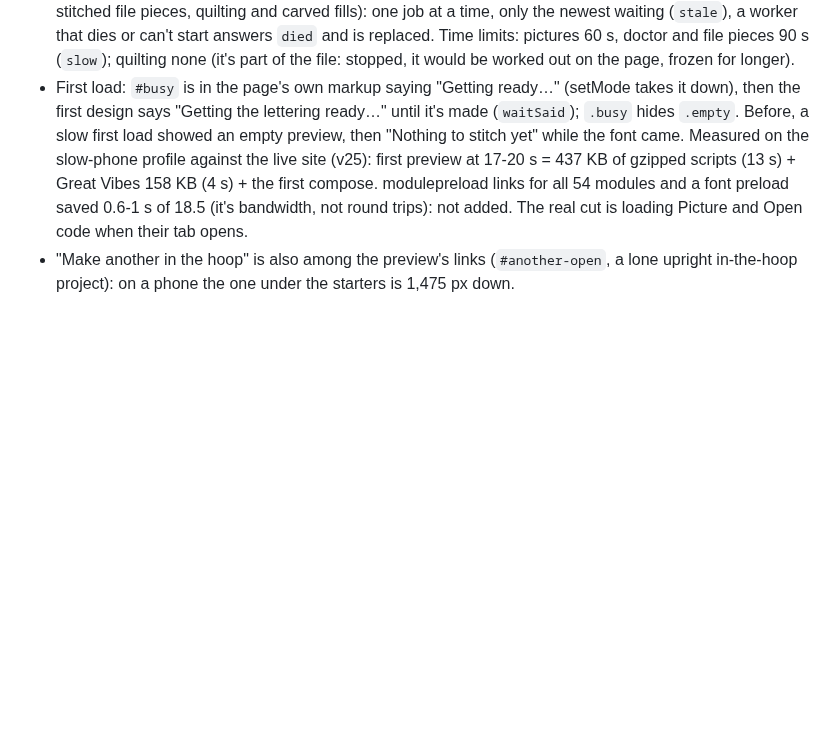
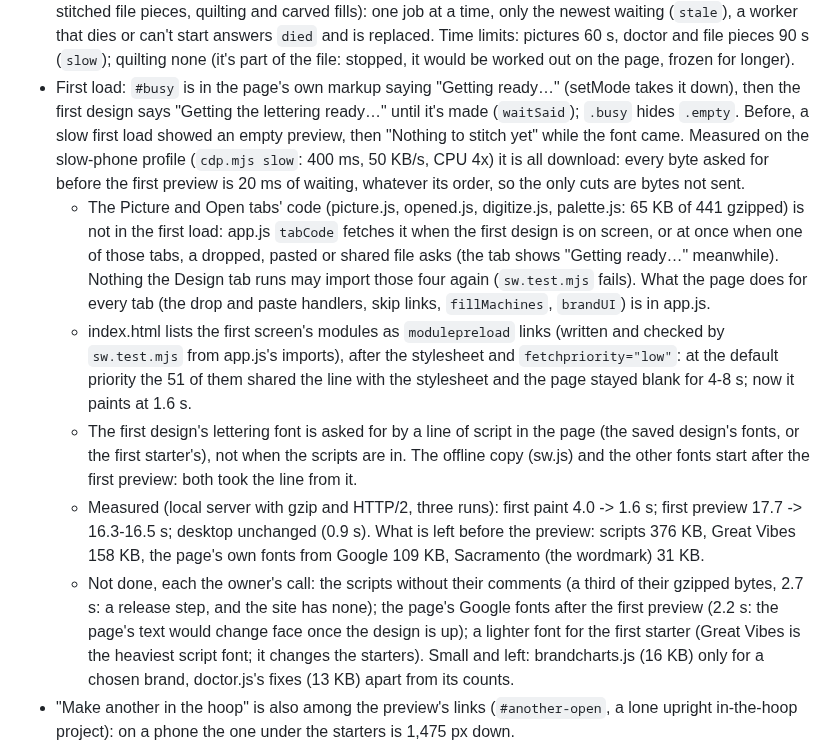
Before and after one commit to 4gables/needleworks, a Markdown page: docs/app-ui.md, the part around the change. Rendered like a GitHub page; blank space fills up the shorter version.

Commit message:
docs: what the first load is made of and what was cut; sw.test's first-load check

```diff
--- a/docs/app-ui.md
+++ b/docs/app-ui.md
@@ -89,9 +89,27 @@ Reference for this part of Needleworks: the rules, the reason for each (it stops
 - First load: `#busy` is in the page's own markup saying "Getting ready…" (setMode takes it down), then the first
   design says "Getting the lettering ready…" until it's made (`waitSaid`); `.busy` hides `.empty`. Before, a slow
   first load showed an empty preview, then "Nothing to stitch yet" while the font came. Measured on the slow-phone
-  profile against the live site (v25): first preview at 17-20 s = 437 KB of gzipped scripts (13 s) + Great Vibes
-  158 KB (4 s) + the first compose. modulepreload links for all 54 modules and a font preload saved 0.6-1 s of 18.5
-  (it's bandwidth, not round trips): not added. The real cut is loading Picture and Open code when their tab opens.
+  profile (`cdp.mjs slow`: 400 ms, 50 KB/s, CPU 4x) it is all download: every byte asked for before the first
+  preview is 20 ms of waiting, whatever its order, so the only cuts are bytes not sent.
+  - The Picture and Open tabs' code (picture.js, opened.js, digitize.js, palette.js: 65 KB of 441 gzipped) is not
+    in the first load: app.js `tabCode` fetches it when the first design is on screen, or at once when one of those
+    tabs, a dropped, pasted or shared file asks (the tab shows "Getting ready…" meanwhile). Nothing the Design tab
+    runs may import those four again (`sw.test.mjs` fails). What the page does for every tab (the drop and paste
+    handlers, skip links, `fillMachines`, `brandUI`) is in app.js.
+  - index.html lists the first screen's modules as `modulepreload` links (written and checked by `sw.test.mjs`
+    from app.js's imports), after the stylesheet and `fetchpriority="low"`: at the default priority the 51 of them
+    shared the line with the stylesheet and the page stayed blank for 4-8 s; now it paints at 1.6 s.
+  - The first design's lettering font is asked for by a line of script in the page (the saved design's fonts, or
+    the first starter's), not when the scripts are in. The offline copy (sw.js) and the other fonts start after
+    the first preview: both took the line from it.
+  - Measured (local server with gzip and HTTP/2, three runs): first paint 4.0 -> 1.6 s; first preview 17.7 ->
+    16.3-16.5 s; desktop unchanged (0.9 s). What is left before the preview: scripts 376 KB, Great Vibes 158 KB,
+    the page's own fonts from Google 109 KB, Sacramento (the wordmark) 31 KB.
+  - Not done, each the owner's call: the scripts without their comments (a third of their gzipped bytes, 2.7 s:
+    a release step, and the site has none); the page's Google fonts after the first preview (2.2 s: the page's
+    text would change face once the design is up); a lighter font for the first starter (Great Vibes is the
+    heaviest script font; it changes the starters). Small and left: brandcharts.js (16 KB) only for a chosen
+    brand, doctor.js's fixes (13 KB) apart from its counts.
 - "Make another in the hoop" is also among the preview's links (`#another-open`, a lone upright in-the-hoop
   project): on a phone the one under the starters is 1,475 px down.
 - A long line too big for the hoop is offered on two or three lines beside Fit to hoop (`hoopLines`: at its own size
```
Also changed, not shown: docs/testing.md (+3 -1 lines).
